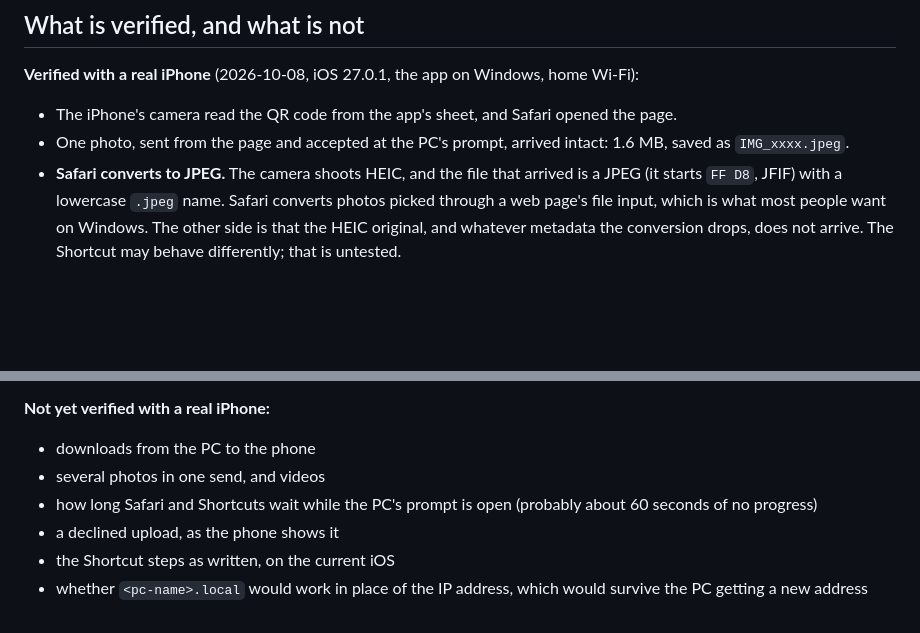
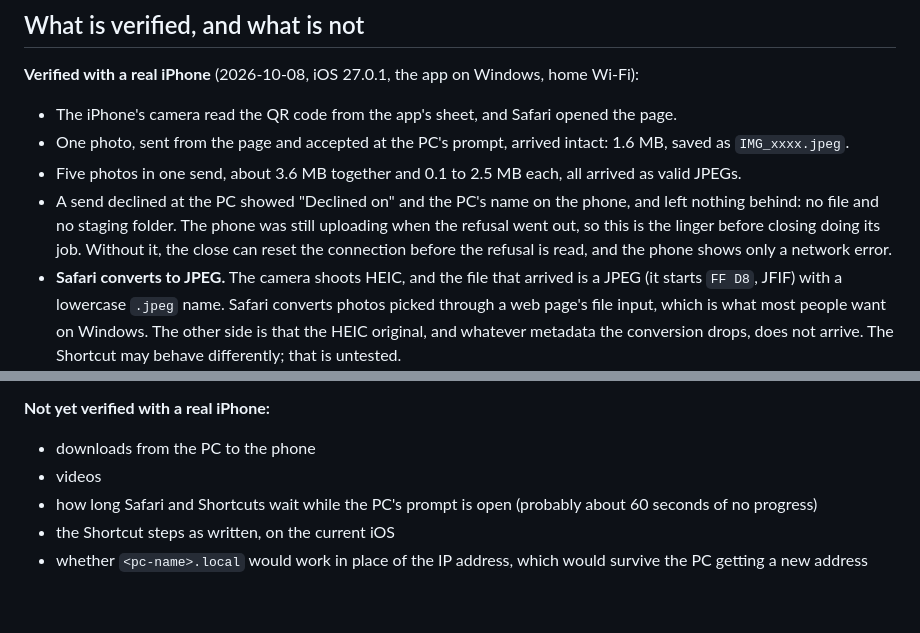
Before and after one commit to UvejsGj/WinDrop, a Markdown page: docs/phone-page.md, 2 parts joined by grey strips. GitHub-like rendering; blank space fills up the shorter version.

Commit message:
Record five photos in one send, and a decline, from a real iPhone
Five photos sent together from the phone page, 0.1 to 2.5 MB each, all arrived
as valid JPEGs. A send declined at the PC showed "Declined" on the phone and
left nothing behind. The phone was still uploading when the refusal went out,
so the linger before closing is what let the refusal arrive instead of a bare
network error.

Co-Authored-By: Claude Opus 5.5 <noreply@anthropic.com>

```diff
--- a/docs/phone-page.md
+++ b/docs/phone-page.md
@@ -157,6 +157,13 @@ That is why the page and this document say it is for home and other trusted netw
 - The iPhone's camera read the QR code from the app's sheet, and Safari opened the page.
 - One photo, sent from the page and accepted at the PC's prompt, arrived intact: 1.6 MB,
   saved as `IMG_xxxx.jpeg`.
+- Five photos in one send, about 3.6 MB together and 0.1 to 2.5 MB each, all arrived as
+  valid JPEGs.
+- A send declined at the PC showed "Declined on" and the PC's name on the phone, and left
+  nothing behind: no file and no staging folder. The phone was still uploading when the
+  refusal went out, so this is the linger before closing doing its job. Without it, the
+  close can reset the connection before the refusal is read, and the phone shows only a
+  network error.
 - **Safari converts to JPEG.** The camera shoots HEIC, and the file that arrived is a JPEG
   (it starts `FF D8`, JFIF) with a lowercase `.jpeg` name. Safari converts photos picked
   through a web page's file input, which is what most people want on Windows. The other
@@ -182,10 +189,9 @@ ignored, the token unchecked, a listed size not enforced, a colon left in a name
 **Not yet verified with a real iPhone:**
 
 - downloads from the PC to the phone
-- several photos in one send, and videos
+- videos
 - how long Safari and Shortcuts wait while the PC's prompt is open (probably about 60
   seconds of no progress)
-- a declined upload, as the phone shows it
 - the Shortcut steps as written, on the current iOS
 - whether `<pc-name>.local` would work in place of the IP address, which would survive
   the PC getting a new address
```
Also changed, not shown: README.md (+1 -1 lines).
